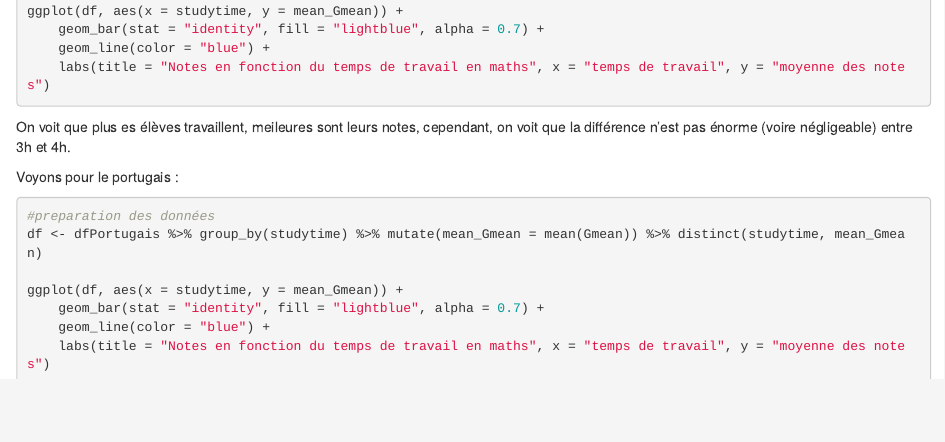
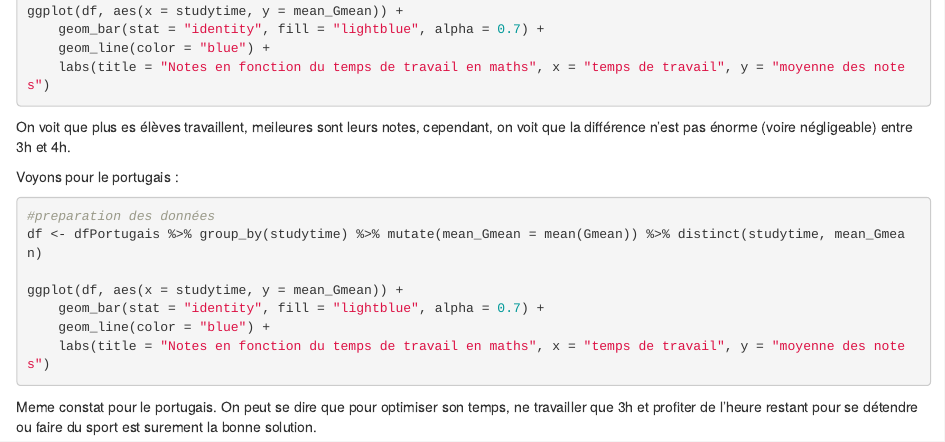
Before and after one commit to Oscarben1/dataviz_sociologicStudy_in_R, an R Markdown document (rmkdOscar.Rmd): the page in a window 1100 px wide, from 3800 px down. Rendered offline with R 4.5, knitr and Pandoc, with nearby package versions; the code chunks are not run, so their results and figures are left out.

Commit message:
supp d'un mini truc

````diff
--- a/rmkdOscar.Rmd
+++ b/rmkdOscar.Rmd
@@ -250,3 +250,5 @@ ggplot(df, aes(x = studytime, y = mean_Gmean)) +
     labs(title = "Notes en fonction du temps de travail en maths", x = "temps de travail", y = "moyenne des notes")
 
 ```
+
+Meme constat pour le portugais. On peut se dire que pour optimiser son temps, ne travailler que 3h et profiter de l'heure restant pour se détendre ou faire du sport est surement la bonne solution.
````
